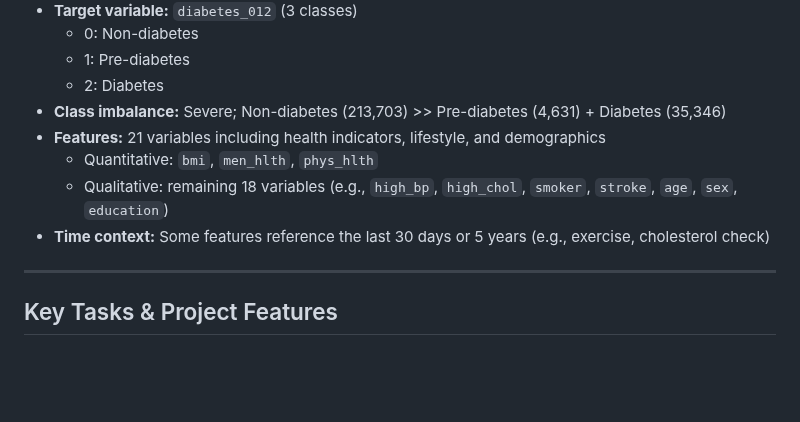
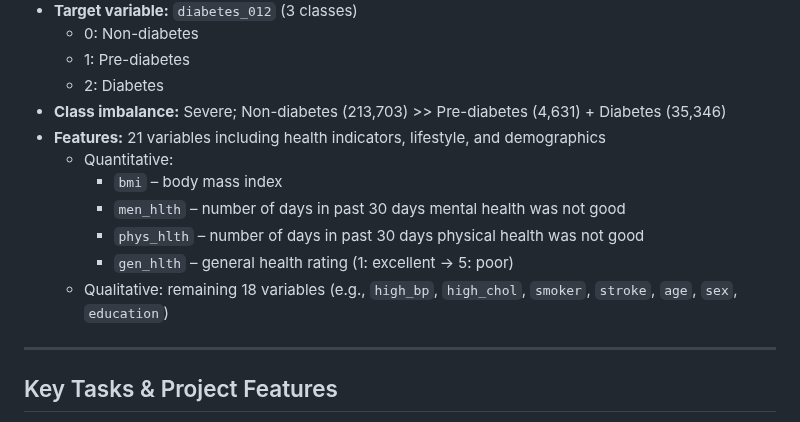
Before and after one commit to chloeanz04/CDC-Diabetes-Health-Indicators-Analysis, a Markdown page: README.md, the part around the change. Drawn GitHub-style; blank space fills up the shorter version.

```diff
--- a/README.md
+++ b/README.md
@@ -17,9 +17,12 @@ This project focuses on analyzing and building robust classification models to p
   - 2: Diabetes
 - **Class imbalance:** Severe; Non-diabetes (213,703) >> Pre-diabetes (4,631) + Diabetes (35,346)
 - **Features:** 21 variables including health indicators, lifestyle, and demographics
-  - Quantitative: `bmi`, `men_hlth`, `phys_hlth`
+  - Quantitative:
+    - `bmi` – body mass index
+    - `men_hlth` – number of days in past 30 days mental health was not good
+    - `phys_hlth` – number of days in past 30 days physical health was not good
+    - `gen_hlth` – general health rating (1: excellent → 5: poor)
   - Qualitative: remaining 18 variables (e.g., `high_bp`, `high_chol`, `smoker`, `stroke`, `age`, `sex`, `education`)
-- **Time context:** Some features reference the last 30 days or 5 years (e.g., exercise, cholesterol check)
 
 
 ---
```
